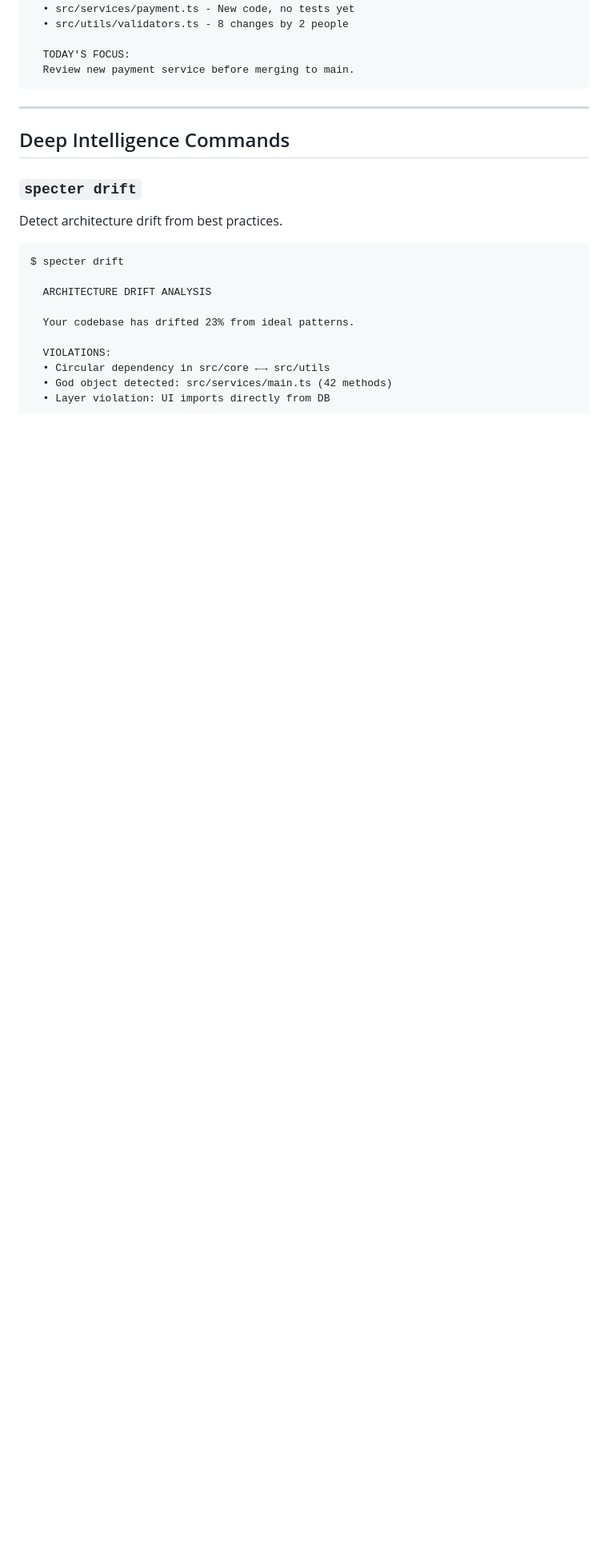
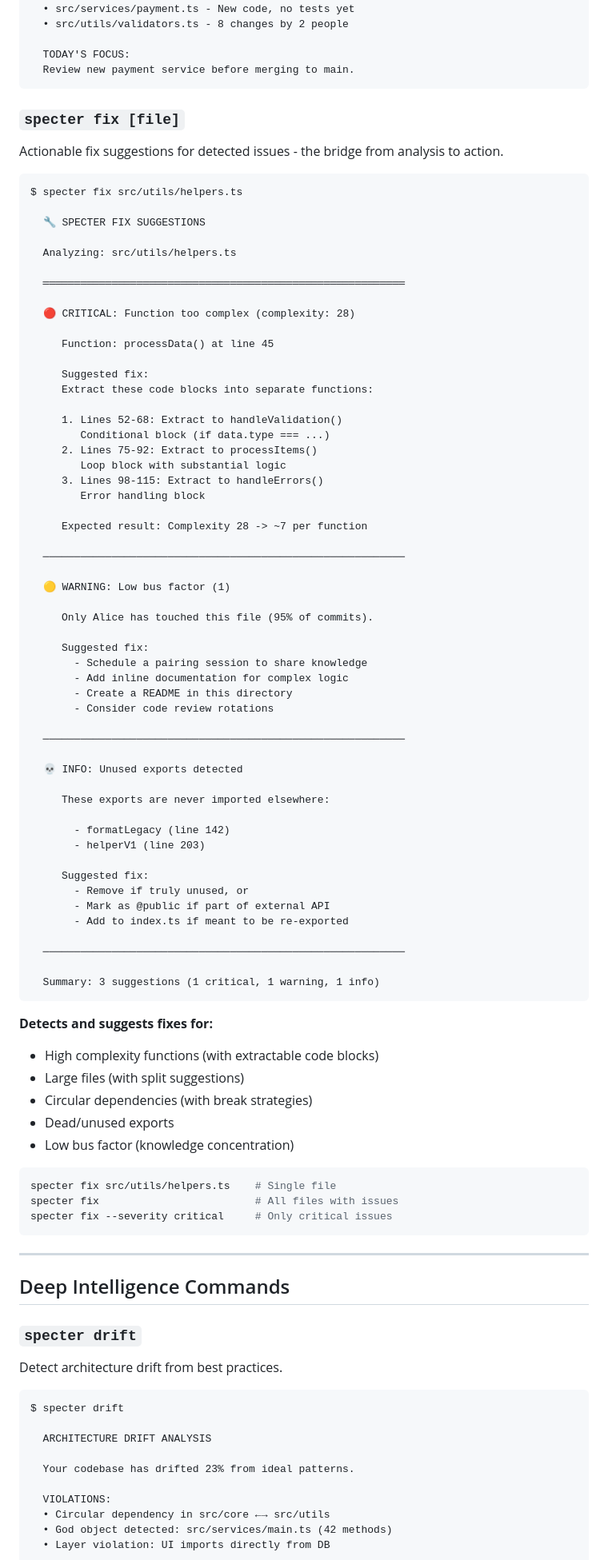
Before and after one commit to forbiddenlink/specter, a Markdown page: README.md, the part around one of its changes. Shown at 80% size. Drawn GitHub-style; blank space fills up the shorter version.

````diff
--- a/README.md
+++ b/README.md
@@ -400,6 +444,78 @@ $ specter standup
 
   TODAY'S FOCUS:
   Review new payment service before merging to main.
+```
+
+### `specter fix [file]`
+Actionable fix suggestions for detected issues - the bridge from analysis to action.
+
+```
+$ specter fix src/utils/helpers.ts
+
+  🔧 SPECTER FIX SUGGESTIONS
+
+  Analyzing: src/utils/helpers.ts
+
+  ══════════════════════════════════════════════════════════
+
+  🔴 CRITICAL: Function too complex (complexity: 28)
+
+     Function: processData() at line 45
+
+     Suggested fix:
+     Extract these code blocks into separate functions:
+
+     1. Lines 52-68: Extract to handleValidation()
+        Conditional block (if data.type === ...)
+     2. Lines 75-92: Extract to processItems()
+        Loop block with substantial logic
+     3. Lines 98-115: Extract to handleErrors()
+        Error handling block
+
+     Expected result: Complexity 28 -> ~7 per function
+
+  ──────────────────────────────────────────────────────────
+
+  🟡 WARNING: Low bus factor (1)
+
+     Only Alice has touched this file (95% of commits).
+
+     Suggested fix:
+       - Schedule a pairing session to share knowledge
+       - Add inline documentation for complex logic
+       - Create a README in this directory
+       - Consider code review rotations
+
+  ──────────────────────────────────────────────────────────
+
+  💀 INFO: Unused exports detected
+
+     These exports are never imported elsewhere:
+
+       - formatLegacy (line 142)
+       - helperV1 (line 203)
+
+     Suggested fix:
+       - Remove if truly unused, or
+       - Mark as @public if part of external API
+       - Add to index.ts if meant to be re-exported
+
+  ──────────────────────────────────────────────────────────
+
+  Summary: 3 suggestions (1 critical, 1 warning, 1 info)
+```
+
+**Detects and suggests fixes for:**
+- High complexity functions (with extractable code blocks)
+- Large files (with split suggestions)
+- Circular dependencies (with break strategies)
+- Dead/unused exports
+- Low bus factor (knowledge concentration)
+
+```bash
+specter fix src/utils/helpers.ts    # Single file
+specter fix                         # All files with issues
+specter fix --severity critical     # Only critical issues
 ```
 
 ---
````
Also changed, not shown: other parts of README.md (+48 -2 lines).
